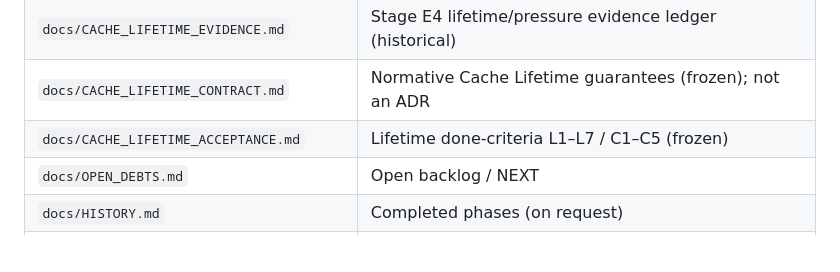
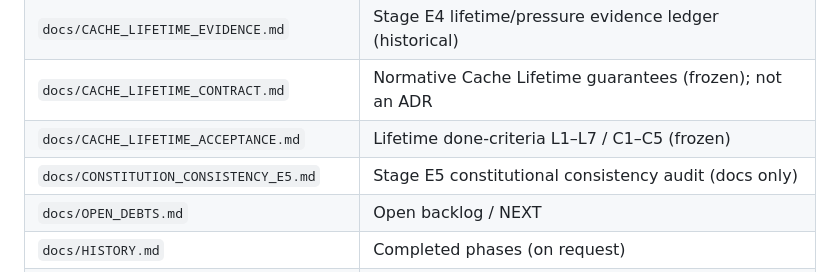
Before and after one commit to tokenaria-stack/Bot, a Markdown page: docs/ARCHITECTURE.md, the part around the change. Rendered like a GitHub page; blank space fills up the shorter version.

```diff
--- a/docs/ARCHITECTURE.md
+++ b/docs/ARCHITECTURE.md
@@ -23,6 +23,7 @@
 | `docs/CACHE_LIFETIME_EVIDENCE.md` | Stage E4 lifetime/pressure evidence ledger (historical) |
 | `docs/CACHE_LIFETIME_CONTRACT.md` | Normative Cache Lifetime guarantees (frozen); not an ADR |
 | `docs/CACHE_LIFETIME_ACCEPTANCE.md` | Lifetime done-criteria L1–L7 / C1–C5 (frozen) |
+| `docs/CONSTITUTION_CONSISTENCY_E5.md` | Stage E5 constitutional consistency audit (docs only) |
 | `docs/OPEN_DEBTS.md` | Open backlog / NEXT |
 | `docs/HISTORY.md` | Completed phases (on request) |
 | `docs/DECISIONS.md` | Why key choices were made (ADR-lite) |
```
Also changed, not shown: docs/CONSTITUTION_CONSISTENCY_E5.md (added, +199 -0 lines), docs/HISTORY.md (+7 -0 lines).
